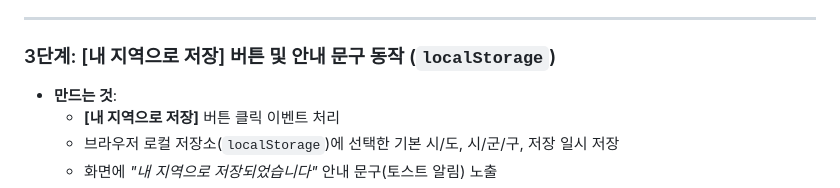
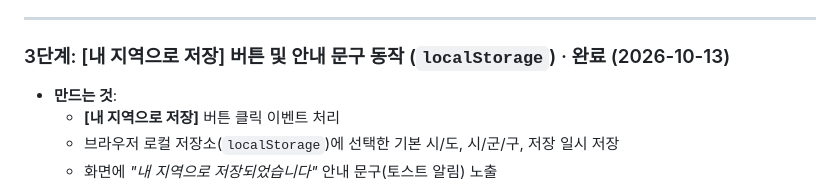
Before and after one commit to c5034/essay-dashboard, a Markdown page: pm-04-prd/docs/03-만들기계획.md, the part around the change. GitHub-like rendering.

```diff
--- a/pm-04-prd/docs/03-만들기계획.md
+++ b/pm-04-prd/docs/03-만들기계획.md
@@ -32,7 +32,7 @@
 
 ---
 
-### 3단계: [내 지역으로 저장] 버튼 및 안내 문구 동작 (`localStorage`)
+### 3단계: [내 지역으로 저장] 버튼 및 안내 문구 동작 (`localStorage`) · 완료 (2026-10-13)
 - **만드는 것**:
   - **[내 지역으로 저장]** 버튼 클릭 이벤트 처리
   - 브라우저 로컬 저장소(`localStorage`)에 선택한 기본 시/도, 시/군/구, 저장 일시 저장
```
